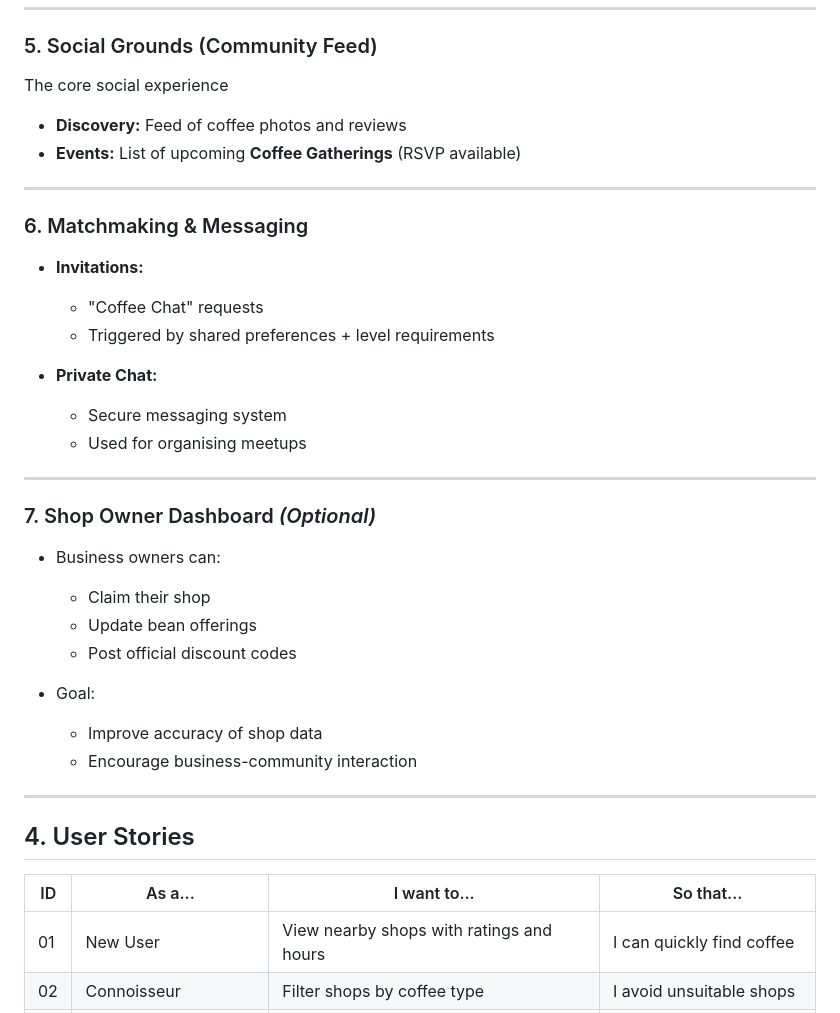
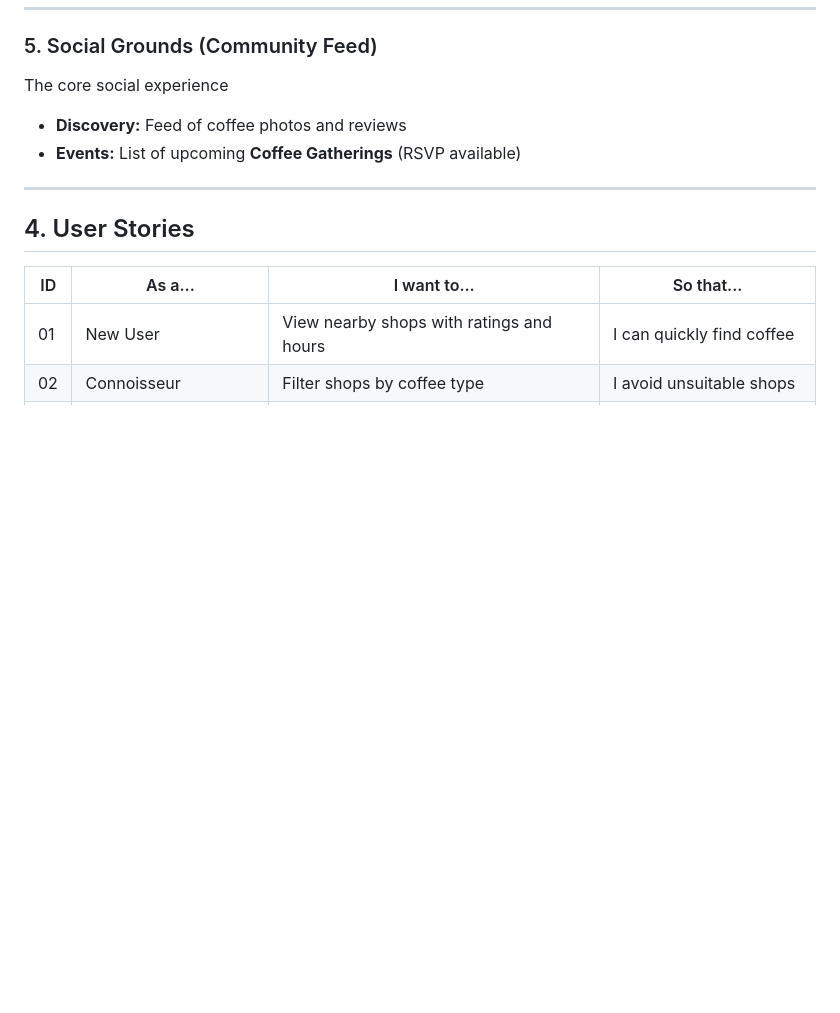
Before and after one commit to navdeep077/CITS5505_AgileWebDev, a Markdown page: Project_Brief_Description.md, the part around one of its changes. Rendered like a GitHub page; blank space fills up the shorter version.

```diff
--- a/Project_Brief_Description.md
+++ b/Project_Brief_Description.md
@@ -128,31 +107,6 @@ The core social experience
 
 ---
 
-### 6. Matchmaking & Messaging
-
-- **Invitations:**
-  - "Coffee Chat" requests
-  - Triggered by shared preferences + level requirements
-
-- **Private Chat:**
-  - Secure messaging system
-  - Used for organising meetups
-
----
-
-### 7. Shop Owner Dashboard *(Optional)*
-
-- Business owners can:
-  - Claim their shop
-  - Update bean offerings
-  - Post official discount codes
-
-- Goal:
-  - Improve accuracy of shop data
-  - Encourage business-community interaction
-
----
-
 ## 4. User Stories
 
 | ID  | As a...                | I want to...                                         | So that... |
```
Also changed, not shown: other parts of Project_Brief_Description.md (+3 -24 lines).
